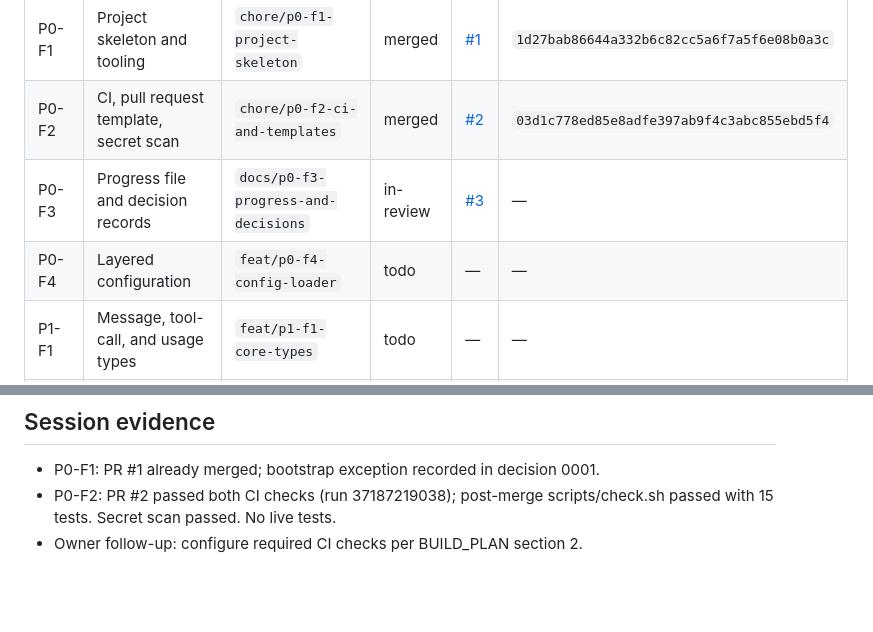
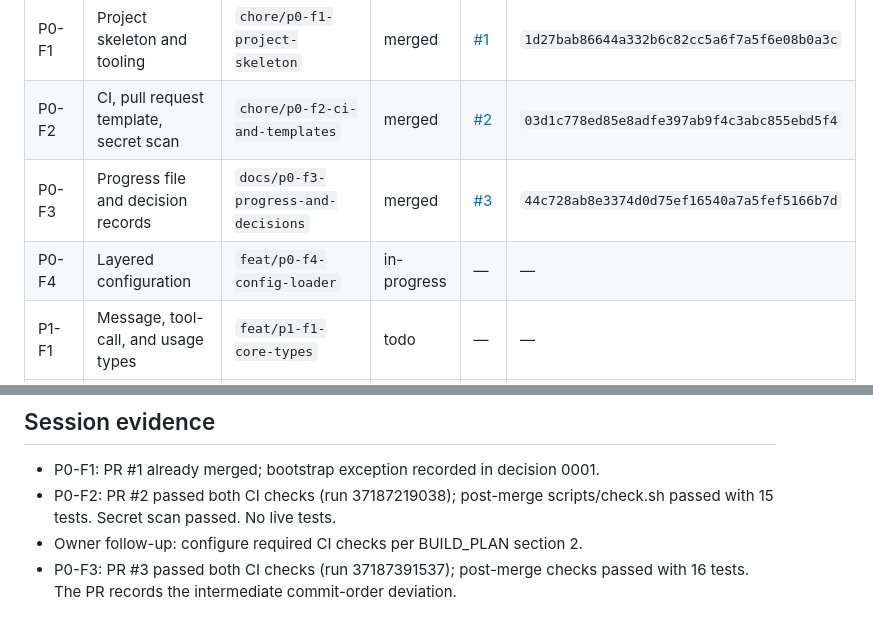
Before and after one commit to smadduri9/codeagent, a Markdown page: docs/PROGRESS.md, 2 parts joined by grey strips. GitHub-like rendering; blank space fills up the shorter version.

Commit message:
docs(progress): record P0-F3 merge and P0-F4 implementation

```diff
--- a/docs/PROGRESS.md
+++ b/docs/PROGRESS.md
@@ -6,8 +6,8 @@ Phase 0 is in progress. Later phases remain unstarted.
 |---|---|---|---|---|---|
 | P0-F1 | Project skeleton and tooling | `chore/p0-f1-project-skeleton` | merged | [#1](https://github.com/smadduri9/codeagent/pull/1) | `1d27bab86644a332b6c82cc5a6f7a5f6e08b0a3c` |
 | P0-F2 | CI, pull request template, secret scan | `chore/p0-f2-ci-and-templates` | merged | [#2](https://github.com/smadduri9/codeagent/pull/2) | `03d1c778ed85e8adfe397ab9f4c3abc855ebd5f4` |
-| P0-F3 | Progress file and decision records | `docs/p0-f3-progress-and-decisions` | in-review | [#3](https://github.com/smadduri9/codeagent/pull/3) | — |
-| P0-F4 | Layered configuration | `feat/p0-f4-config-loader` | todo | — | — |
+| P0-F3 | Progress file and decision records | `docs/p0-f3-progress-and-decisions` | merged | [#3](https://github.com/smadduri9/codeagent/pull/3) | `44c728ab8e3374d0d75ef16540a7a5fef5166b7d` |
+| P0-F4 | Layered configuration | `feat/p0-f4-config-loader` | in-progress | — | — |
 | P1-F1 | Message, tool-call, and usage types | `feat/p1-f1-core-types` | todo | — | — |
 | P1-F2 | Provider protocol and FakeProvider | `feat/p1-f2-fake-provider` | todo | — | — |
 | P1-F3 | Tool registry | `feat/p1-f3-tool-registry` | todo | — | — |
@@ -81,3 +81,5 @@ Phase 0 is in progress. Later phases remain unstarted.
 - P0-F2: PR #2 passed both CI checks (run 37187219038); post-merge
   scripts/check.sh passed with 15 tests. Secret scan passed. No live tests.
 - Owner follow-up: configure required CI checks per BUILD_PLAN section 2.
+- P0-F3: PR #3 passed both CI checks (run 37187391537); post-merge checks
+  passed with 16 tests. The PR records the intermediate commit-order deviation.
```
